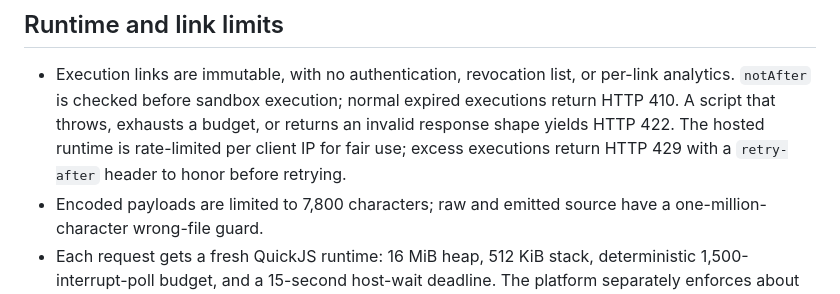
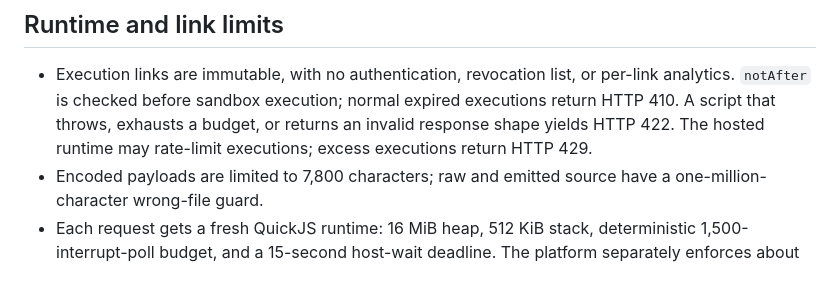
Before and after one commit to jonaslsaa/smartlinks, a Markdown page: public/smartlinks-for-agents.md, the part around the change. Drawn GitHub-style.

Commit message:
docs: say only that executions may be rate-limited

```diff
--- a/public/smartlinks-for-agents.md
+++ b/public/smartlinks-for-agents.md
@@ -294,8 +294,7 @@ fails open or closed.
 - Execution links are immutable, with no authentication, revocation list, or per-link analytics.
   `notAfter` is checked before sandbox execution; normal expired executions return HTTP 410. A
   script that throws, exhausts a budget, or returns an invalid response shape yields HTTP 422.
-  The hosted runtime is rate-limited per client IP for fair use; excess executions return HTTP 429
-  with a `retry-after` header to honor before retrying.
+  The hosted runtime may rate-limit executions; excess executions return HTTP 429.
 - Encoded payloads are limited to 7,800 characters; raw and emitted source have a
   one-million-character wrong-file guard.
 - Each request gets a fresh QuickJS runtime: 16 MiB heap, 512 KiB stack, deterministic
```
